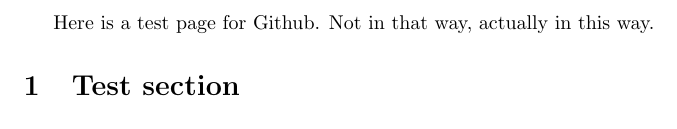
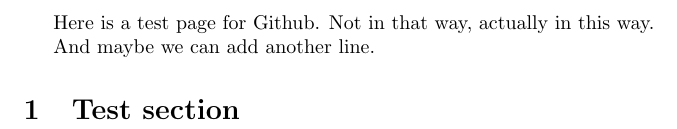
Before and after one commit to iyalcinkaya/testTEX, a LaTeX document (main.tex): part of the page, cut so that both start at the same text. Compiled offline with pdfLaTeX.

Commit message:
Update main.tex

```diff
--- a/main.tex
+++ b/main.tex
@@ -3,5 +3,7 @@
 
 Here is a test page for Github. Not in that way, actually in this way.
 
+And maybe we can add another line.
+
 \section{Test section}
 \end{document}
```
